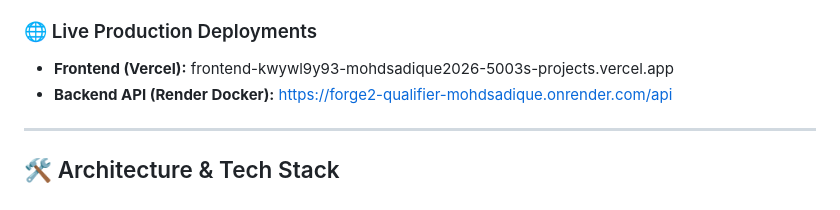
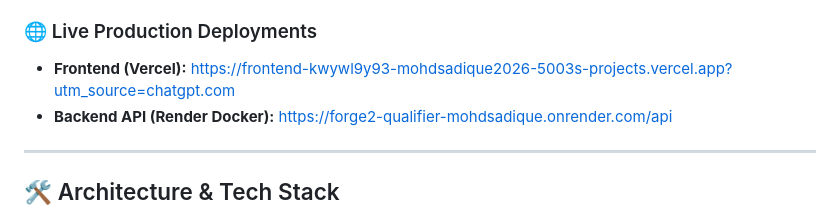
Before and after one commit to sadique-dev/forge2-qualifier-mohdsadique, a Markdown page: README.md, the part around the change. Drawn GitHub-style.

```diff
--- a/README.md
+++ b/README.md
@@ -3,7 +3,7 @@
 An advanced, project-management application built during the Forge 2 Online Qualifier. This workspace represents a highly optimized, production-ready system co-authored by **Mohd Sadique** and a cooperative, dual-agent AI team (Hermes as the planning orchestrator, OpenClaw as the coding runner) wired dynamically through Slack.
 
 ### 🌐 Live Production Deployments
-*   **Frontend (Vercel):** frontend-kwywl9y93-mohdsadique2026-5003s-projects.vercel.app
+*   **Frontend (Vercel):** https://frontend-kwywl9y93-mohdsadique2026-5003s-projects.vercel.app?utm_source=chatgpt.com
 *   **Backend API (Render Docker):** [https://forge2-qualifier-mohdsadique.onrender.com/api](https://forge2-qualifier-mohdsadique.onrender.com/api)
 
 ---
```
